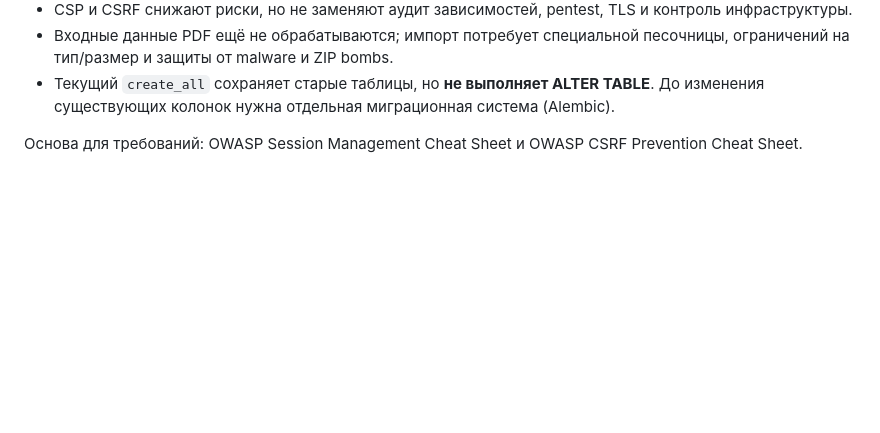
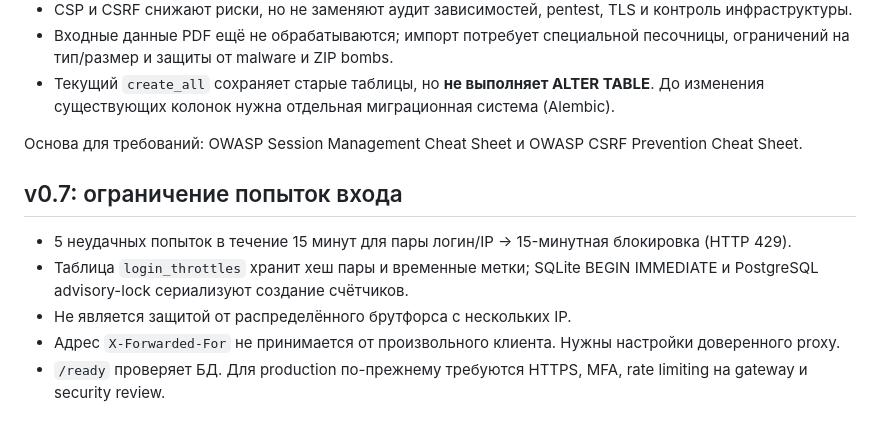
Before and after one commit to KIRILL242183/InvoiceShield, a Markdown page: docs/SECURITY_MODEL.md, the part around the change. Drawn GitHub-style; blank space fills up the shorter version.

Commit message:
docs(security): detail throttle threat model

```diff
--- a/docs/SECURITY_MODEL.md
+++ b/docs/SECURITY_MODEL.md
@@ -46,3 +46,12 @@
 - Текущий `create_all` сохраняет старые таблицы, но **не выполняет ALTER TABLE**. До изменения существующих колонок нужна отдельная миграционная система (Alembic).
 
 Основа для требований: OWASP Session Management Cheat Sheet и OWASP CSRF Prevention Cheat Sheet.
+
+
+## v0.7: ограничение попыток входа
+
+- 5 неудачных попыток в течение 15 минут для пары логин/IP → 15-минутная блокировка (HTTP 429).
+- Таблица `login_throttles` хранит хеш пары и временные метки; SQLite BEGIN IMMEDIATE и PostgreSQL advisory-lock сериализуют создание счётчиков.
+- Не является защитой от распределённого брутфорса с нескольких IP.
+- Адрес `X-Forwarded-For` не принимается от произвольного клиента. Нужны настройки доверенного proxy.
+- `/ready` проверяет БД. Для production по-прежнему требуются HTTPS, MFA, rate limiting на gateway и security review.
```
